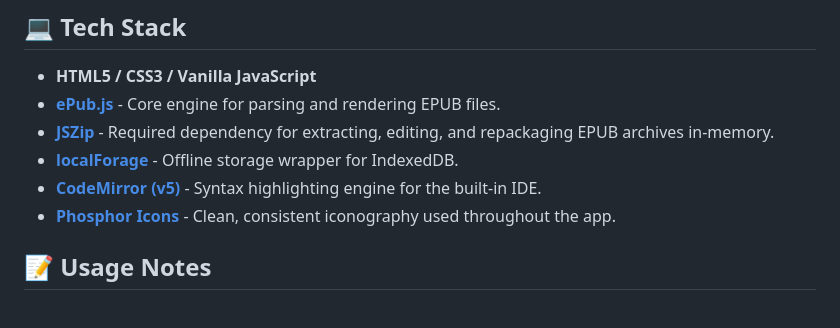
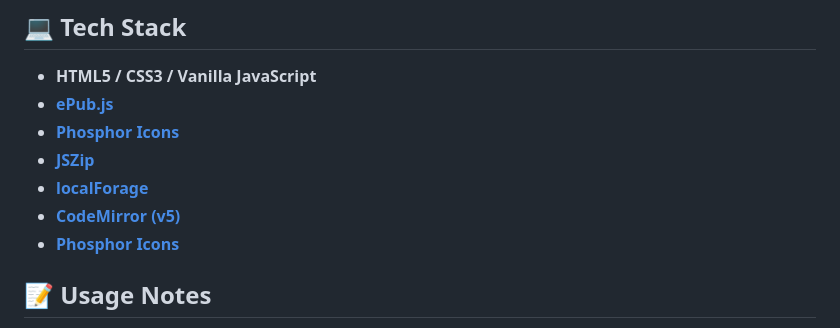
Before and after one commit to TK1612/TK-Epub-Reader, a Markdown page: README.md, the part around the change. GitHub-like rendering.

```diff
--- a/README.md
+++ b/README.md
@@ -36,11 +36,12 @@ Transform the reader into a professional EPUB IDE with a single click. The edito
 ## 💻 Tech Stack
 
 * **HTML5 / CSS3 / Vanilla JavaScript**
-* **[ePub.js](https://github.com/futurepress/epub.js/)** - Core engine for parsing and rendering EPUB files.
-* **[JSZip](https://stuk.github.io/jszip/)** - Required dependency for extracting, editing, and repackaging EPUB archives in-memory.
-* **[localForage](https://localforage.github.io/localForage/)** - Offline storage wrapper for IndexedDB.
-* **[CodeMirror (v5)](https://codemirror.net/5/)** - Syntax highlighting engine for the built-in IDE.
-* **[Phosphor Icons](https://phosphoricons.com/)** - Clean, consistent iconography used throughout the app.
+* **[ePub.js](https://github.com/futurepress/epub.js/)**
+* **[Phosphor Icons](https://github.com/johnfactotum/foliate-js)**
+* **[JSZip](https://stuk.github.io/jszip/)**
+* **[localForage](https://localforage.github.io/localForage/)**
+* **[CodeMirror (v5)](https://codemirror.net/5/)**
+* **[Phosphor Icons](https://phosphoricons.com/)**
 
 ## 📝 Usage Notes
 
```
